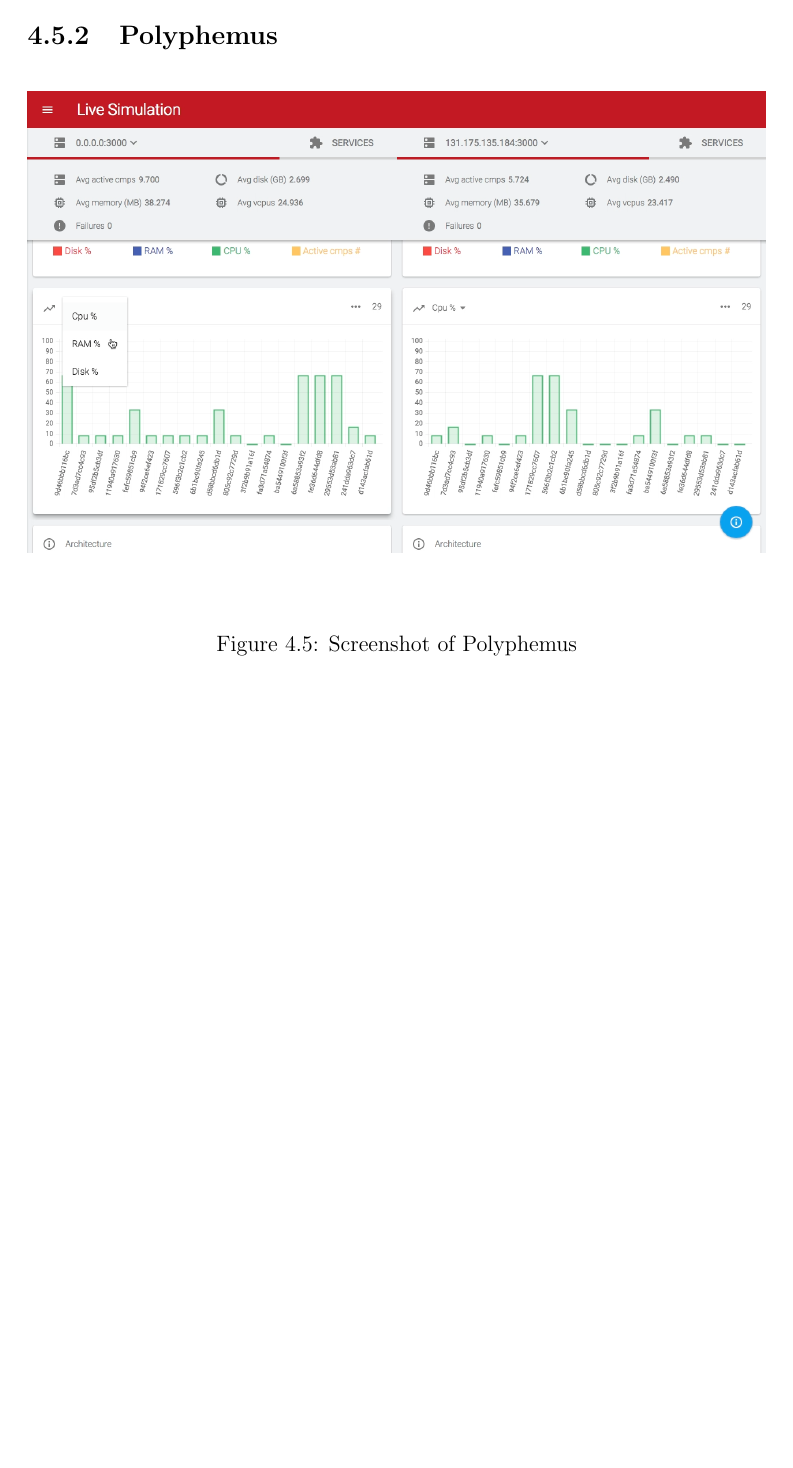
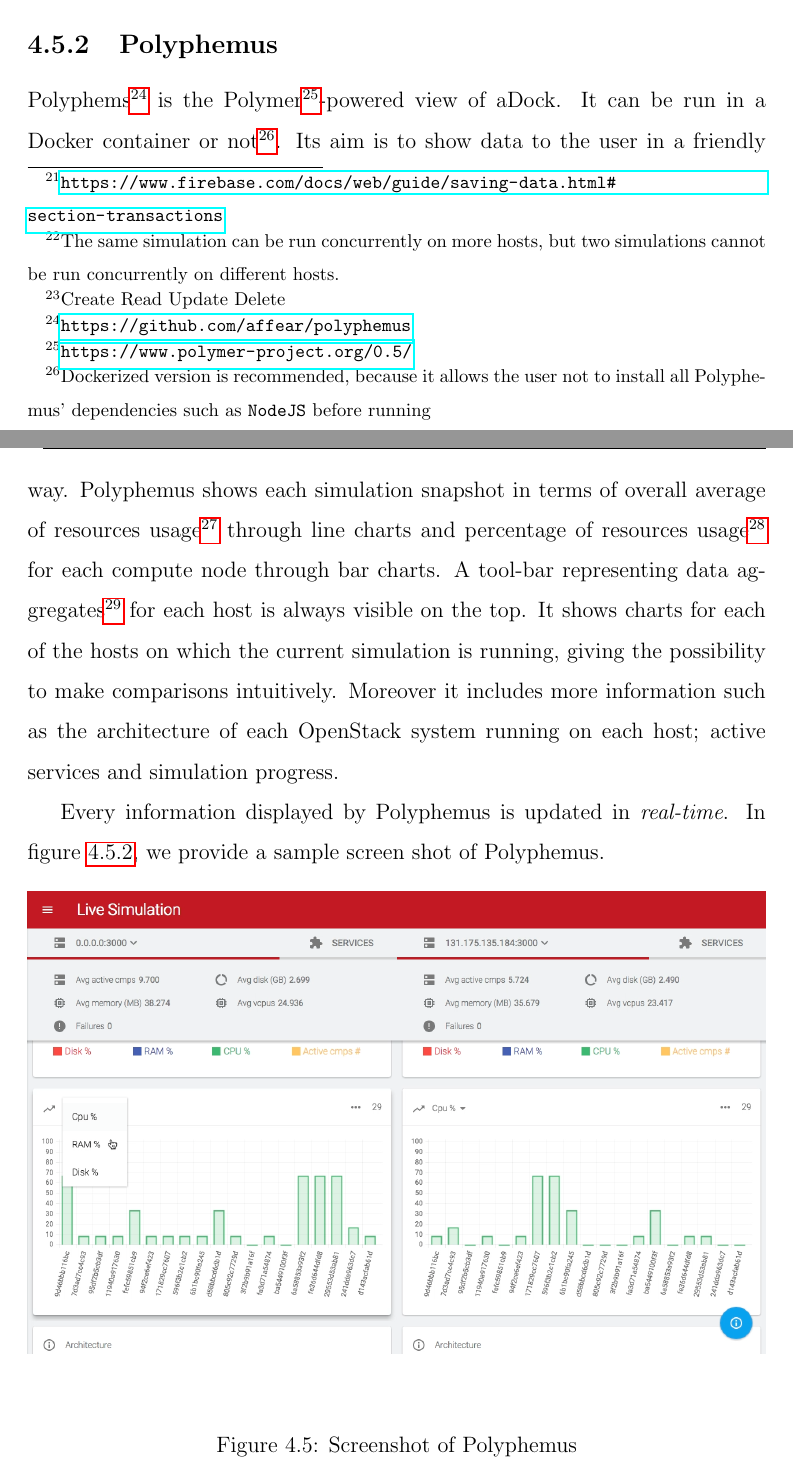
Before and after one commit to affear/thesis_doc, a LaTeX thesis (thesis.tex, which reads chapters/adock.tex): part of page 56 of 67 before the commit and two parts of pages 55 and 56 of 67 after it, the two joined at a grey line, cut so that both start at the same text, the shorter picture padded with empty space. Compiled offline with pdfLaTeX.

Commit message:
chap:adock v0

```diff
--- a/chapters/adock.tex
+++ b/chapters/adock.tex
@@ -382,6 +382,9 @@ At this point, only two elements are missing, aDock's database and view. These r
 
 \subsection{Bifrost}
 \label{sub:bifrost}
+Bifrost\footnote{\url{https://bifrost.firebaseio.com/}} is the name for the Firebase application delegated to store simulation data output. Firebase uses a non-relational JSON database. The whole aDock database is thus a JSON structure that is exportable in a \texttt{.json} file. Firebase provides a JavaScript and a python SDK and it natively supports real-time notifications on data change (only for JavaScript SDK). We decided to use this backend type because of its SDKs; for the portability of \texttt{.json} format; for the advantages of dealing with a non-relational database when data is very mutable (especially while developing); because performance is not needed in our case and because of its cloud nature. It is important that Firebase, by design, doesn't offer a great support for concurrent calls\footnote{\url{https://www.firebase.com/docs/web/guide/saving-data.html\#section-transactions}}, so, our simulations \textit{cannot} run concurrently\footnote{The same simulation can be run concurrently on more hosts, but two simulations cannot be run concurrently on different hosts.}.
+
+Firebase offers a good dashboard (see \ref{fig:firebase_dash}) that updates in real-time (if the amount of data is not too big) and allows the user to perform CRUD\footnote{Create Read Update Delete} operations on data.
 
 \begin{figure}[H]
 \centering{\includegraphics[width=\textwidth]{images/firebase_dash.png}}
@@ -391,6 +394,9 @@ At this point, only two elements are missing, aDock's database and view. These r
 
 \subsection{Polyphemus}
 \label{sub:polyphemus}
+Polyphems\footnote{\url{https://github.com/affear/polyphemus}} is the Polymer\footnote{\url{https://www.polymer-project.org/0.5/}}-powered view of aDock. It can be run in a Docker container or not\footnote{Dockerized version is recommended, because it allows the user not to install all Polyphemus' dependencies such as \texttt{NodeJS} before running}. Its aim is to show data to the user in a friendly way. Polyphemus shows each simulation snapshot in terms of overall average of resources usage\footnote{The average of the percentage of vCPUs, memory and disk used calculated on all active compute nodes (nodes that are hosting at least one instance).} through line charts and percentage of resources usage\footnote{The percentage of vCPUs, memory and disk.} for each compute node through bar charts. A tool-bar representing data aggregates\footnote{The average of all averages of resources usage calculated on the number of simulation steps executed.} for each host is always visible on the top. It shows charts for each of the hosts on which the current simulation is running, giving the possibility to make comparisons intuitively. Moreover it includes more information such as the architecture of each OpenStack system running on each host; active services and simulation progress.
+
+Every information displayed by Polyphemus is updated in \textit{real-time}. In figure \ref{fig:poly}, we provide a sample screen shot of Polyphemus.
 
 \begin{figure}[H]
 \centering{\includegraphics[width=\textwidth]{images/poly.png}}
```
Also changed, not shown: thesis.pdf, chapters/adock.tex (6 more changed lines).
